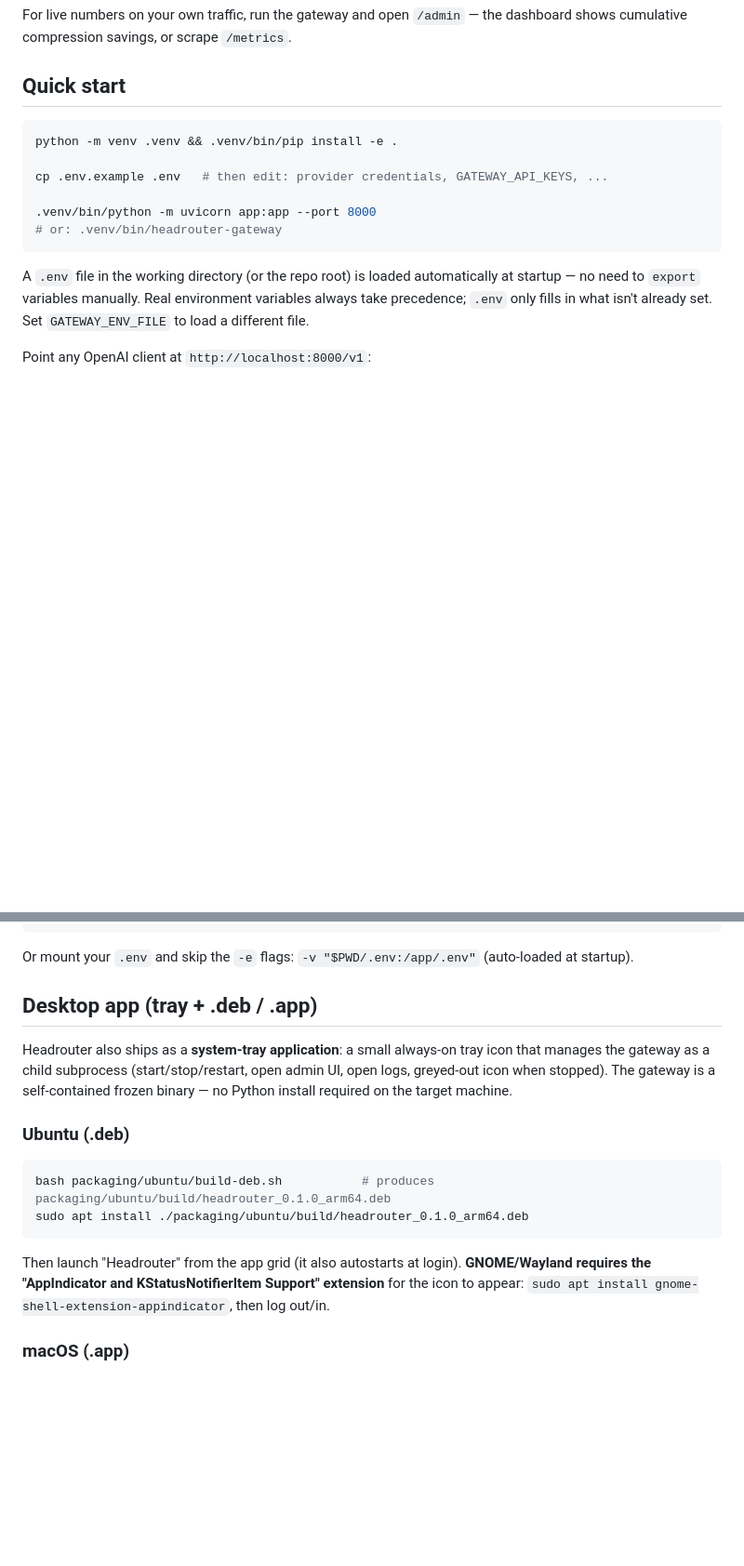
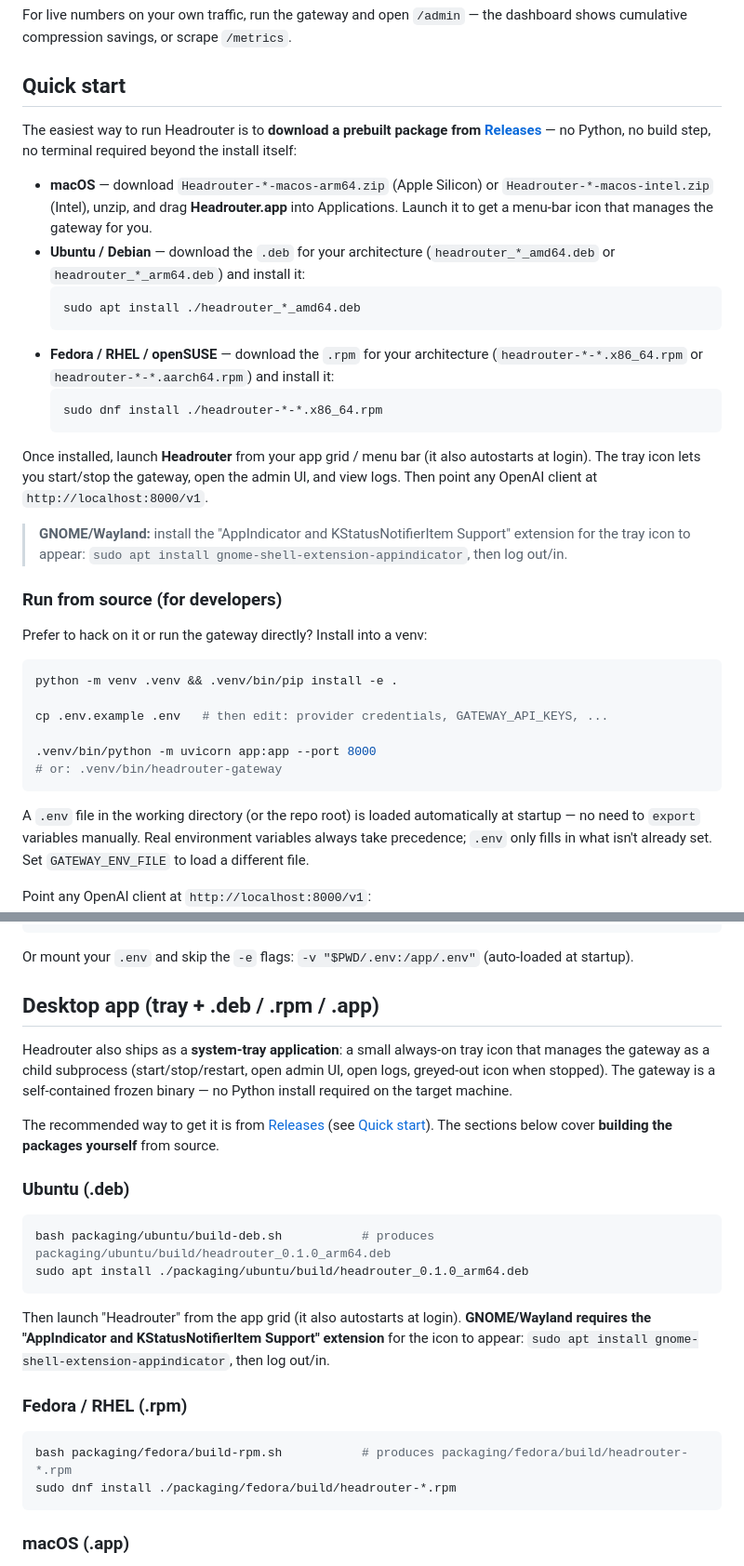
Before and after one commit to teomurgi/headrouter, a Markdown page: README.md, 2 parts joined by grey strips. Shown at 93% size. Drawn GitHub-style; folded sections open; blank space fills up the shorter version.

Commit message:
docs(readme): lead quick start with prebuilt Releases downloads
Reframe the quick start to recommend downloading the packaged app
(.app zip / .deb / .rpm) from the Releases page rather than building
from source. The terminal/pip route is kept but moved under a
'Run from source (for developers)' subsection. Also add the .rpm to the
desktop-app section and point it at Releases first.

````diff
--- a/README.md
+++ b/README.md
@@ -103,6 +103,38 @@ the dashboard shows cumulative compression savings, or scrape `/metrics`.
 </details>
 
 ## Quick start
+
+The easiest way to run Headrouter is to **download a prebuilt package from
+[Releases](https://github.com/teomurgi/headrouter/releases)** — no Python, no
+build step, no terminal required beyond the install itself:
+
+- **macOS** — download `Headrouter-*-macos-arm64.zip` (Apple Silicon) or
+  `Headrouter-*-macos-intel.zip` (Intel), unzip, and drag **Headrouter.app**
+  into Applications. Launch it to get a menu-bar icon that manages the gateway
+  for you.
+- **Ubuntu / Debian** — download the `.deb` for your architecture
+  (`headrouter_*_amd64.deb` or `headrouter_*_arm64.deb`) and install it:
+  ```bash
+  sudo apt install ./headrouter_*_amd64.deb
+  ```
+- **Fedora / RHEL / openSUSE** — download the `.rpm` for your architecture
+  (`headrouter-*-*.x86_64.rpm` or `headrouter-*-*.aarch64.rpm`) and install it:
+  ```bash
+  sudo dnf install ./headrouter-*-*.x86_64.rpm
+  ```
+
+Once installed, launch **Headrouter** from your app grid / menu bar (it also
+autostarts at login). The tray icon lets you start/stop the gateway, open the
+admin UI, and view logs. Then point any OpenAI client at
+`http://localhost:8000/v1`.
+
+> **GNOME/Wayland:** install the "AppIndicator and KStatusNotifierItem Support"
+> extension for the tray icon to appear:
+> `sudo apt install gnome-shell-extension-appindicator`, then log out/in.
+
+### Run from source (for developers)
+
+Prefer to hack on it or run the gateway directly? Install into a venv:
 
 ```bash
 python -m venv .venv && .venv/bin/pip install -e .
@@ -236,9 +268,11 @@ docker run -p 8000:8000 \
 
 Or mount your `.env` and skip the `-e` flags: `-v "$PWD/.env:/app/.env"` (auto-loaded at startup).
 
-## Desktop app (tray + .deb / .app)
+## Desktop app (tray + .deb / .rpm / .app)
 
 Headrouter also ships as a **system-tray application**: a small always-on tray icon that manages the gateway as a child subprocess (start/stop/restart, open admin UI, open logs, greyed-out icon when stopped). The gateway is a self-contained frozen binary — no Python install required on the target machine.
+
+The recommended way to get it is from [Releases](https://github.com/teomurgi/headrouter/releases) (see [Quick start](#quick-start)). The sections below cover **building the packages yourself** from source.
 
 ### Ubuntu (.deb)
 
@@ -248,6 +282,13 @@ sudo apt install ./packaging/ubuntu/build/headrouter_0.1.0_arm64.deb
 ```
 
 Then launch "Headrouter" from the app grid (it also autostarts at login). **GNOME/Wayland requires the "AppIndicator and KStatusNotifierItem Support" extension** for the icon to appear: `sudo apt install gnome-shell-extension-appindicator`, then log out/in.
+
+### Fedora / RHEL (.rpm)
+
+```bash
+bash packaging/fedora/build-rpm.sh           # produces packaging/fedora/build/headrouter-*.rpm
+sudo dnf install ./packaging/fedora/build/headrouter-*.rpm
+```
 
 ### macOS (.app)
 
````
